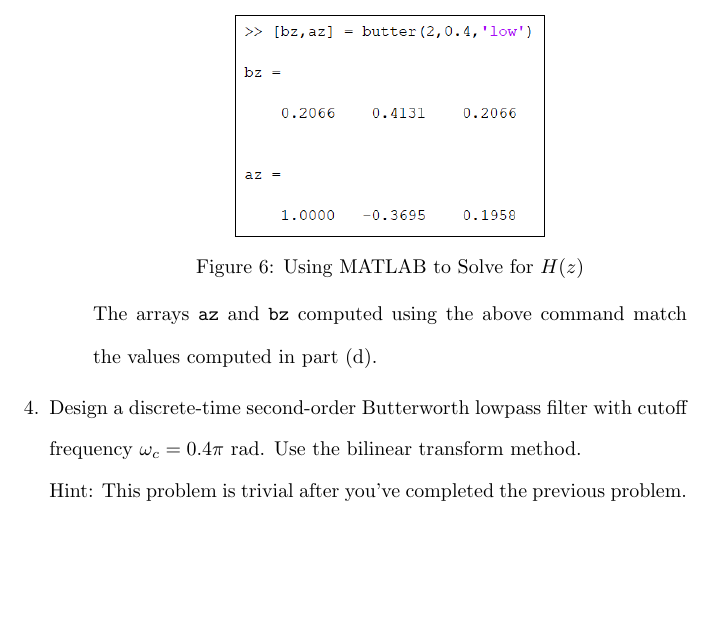
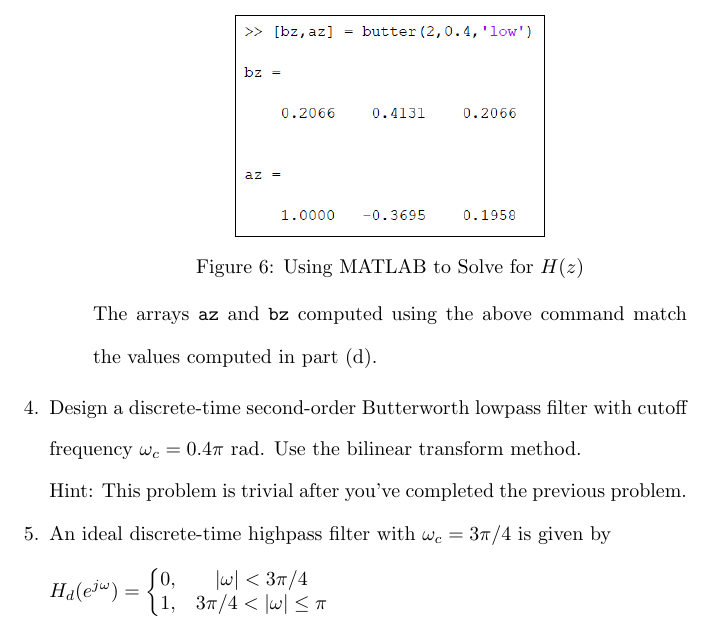
Before and after one commit to osowatzke/ECE529_HW, a LaTeX problem sheet (5/Homework5_Sowatzke.tex): part of page 10 of 10, cut so that both start at the same text, the shorter picture padded with empty space. Compiled offline with pdfLaTeX.

Commit message:
started writing problem statement for problem 5. Still need to figure out best case statement formatting

```diff
--- a/5/Homework5_Sowatzke.tex
+++ b/5/Homework5_Sowatzke.tex
@@ -371,5 +371,11 @@
 		\item Design a discrete-time second-order Butterworth lowpass filter with cutoff frequency $\omega_c = 0.4\pi\ \text{rad}$. Use the bilinear transform method.
 
 		Hint: This problem is trivial after you've completed the previous problem.
+
+		\item An ideal discrete-time highpass filter with $\omega_c = 3\pi/4$ is given by
+
+		\begin{equation*}
+			H_d(e^{j\omega}) = \left\{\begin{matrix}0, & |\omega| < 3\pi/4 \\ 1, & 3\pi/4 < |\omega| \leq \pi \end{matrix}\right.
+		\end{equation*}
 	\end{enumerate}
 \end{document}
```
